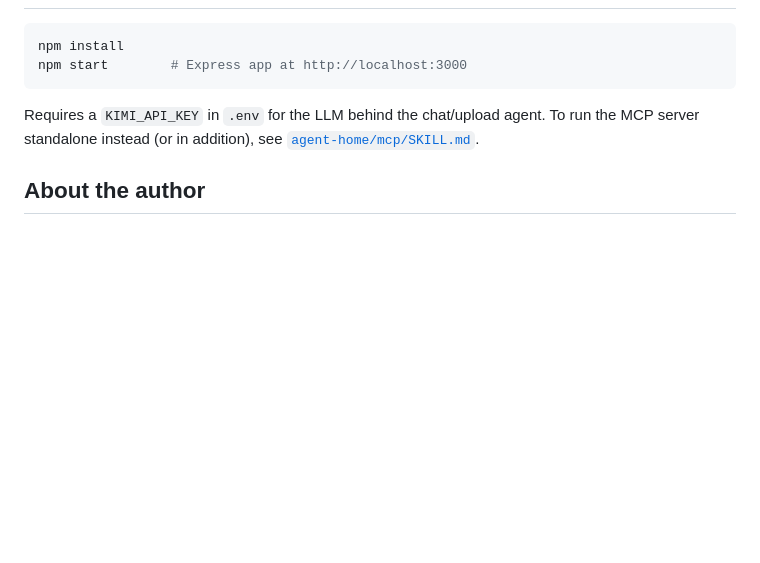
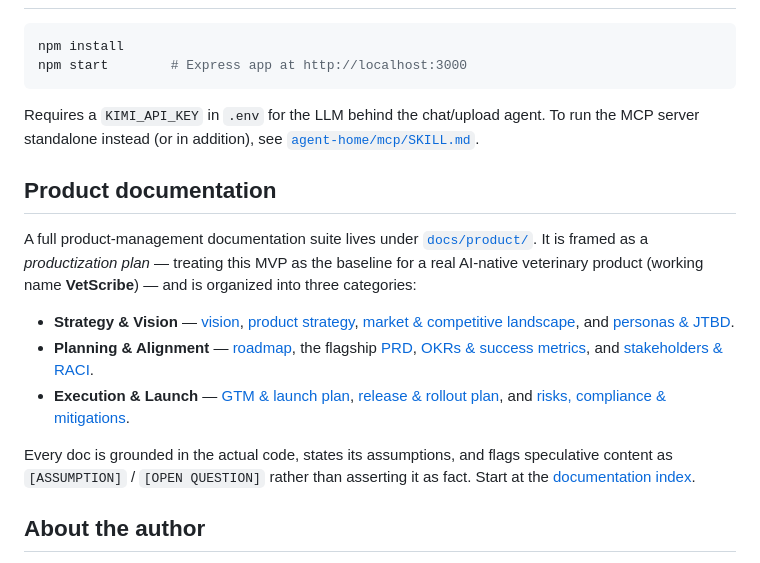
Before and after one commit to jbaker7989/VetManagementService, a Markdown page: README.md, the part around the change. Drawn GitHub-style; blank space fills up the shorter version.

Commit message:
Summarize product documentation suite in README
Add a "Product documentation" section linking the docs/product/ suite across
the three PM categories (Strategy & Vision, Planning & Alignment, Execution &
Launch).

Co-Authored-By: Claude Opus 4.8 <noreply@anthropic.com>

```diff
--- a/README.md
+++ b/README.md
@@ -58,6 +58,29 @@ Requires a `KIMI_API_KEY` in `.env` for the LLM behind the chat/upload agent.
 To run the MCP server standalone instead (or in addition), see
 [`agent-home/mcp/SKILL.md`](agent-home/mcp/SKILL.md).
 
+## Product documentation
+
+A full product-management documentation suite lives under
+[`docs/product/`](docs/product/README.md). It is framed as a *productization
+plan* — treating this MVP as the baseline for a real AI-native veterinary
+product (working name **VetScribe**) — and is organized into three categories:
+
+- **Strategy & Vision** — [vision](docs/product/01-strategy-and-vision/vision.md),
+  [product strategy](docs/product/01-strategy-and-vision/product-strategy.md),
+  [market & competitive landscape](docs/product/01-strategy-and-vision/market-and-competitive-landscape.md),
+  and [personas & JTBD](docs/product/01-strategy-and-vision/personas-and-jtbd.md).
+- **Planning & Alignment** — [roadmap](docs/product/02-planning-and-alignment/roadmap.md),
+  the flagship [PRD](docs/product/02-planning-and-alignment/prd-agentic-intake-and-treatment.md),
+  [OKRs & success metrics](docs/product/02-planning-and-alignment/okrs-and-success-metrics.md),
+  and [stakeholders & RACI](docs/product/02-planning-and-alignment/stakeholders-and-raci.md).
+- **Execution & Launch** — [GTM & launch plan](docs/product/03-execution-and-launch/gtm-and-launch-plan.md),
+  [release & rollout plan](docs/product/03-execution-and-launch/release-and-rollout-plan.md),
+  and [risks, compliance & mitigations](docs/product/03-execution-and-launch/risks-compliance-and-mitigations.md).
+
+Every doc is grounded in the actual code, states its assumptions, and flags
+speculative content as `[ASSUMPTION]` / `[OPEN QUESTION]` rather than asserting
+it as fact. Start at the [documentation index](docs/product/README.md).
+
 ## About the author
 
 Built by **Jason Baker**, a Senior Technical Product Manager and CEO/Founder
```
